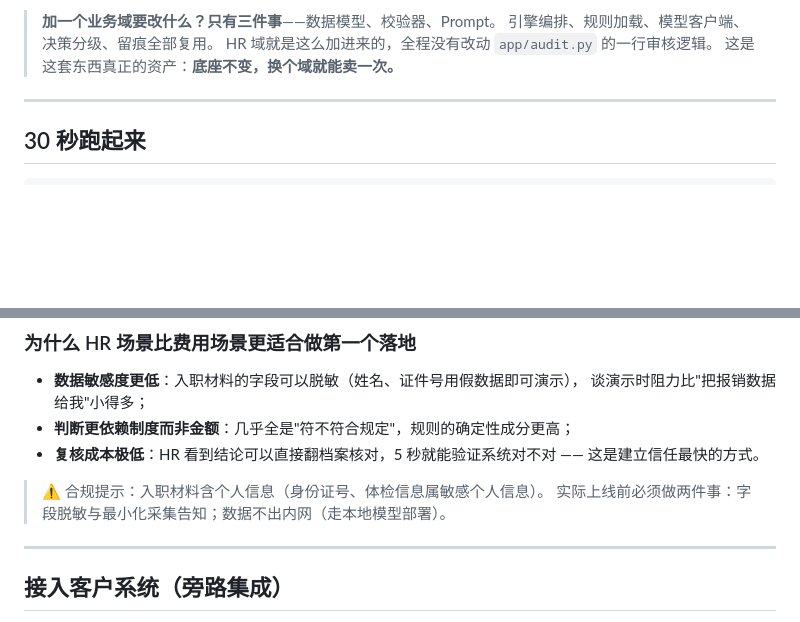
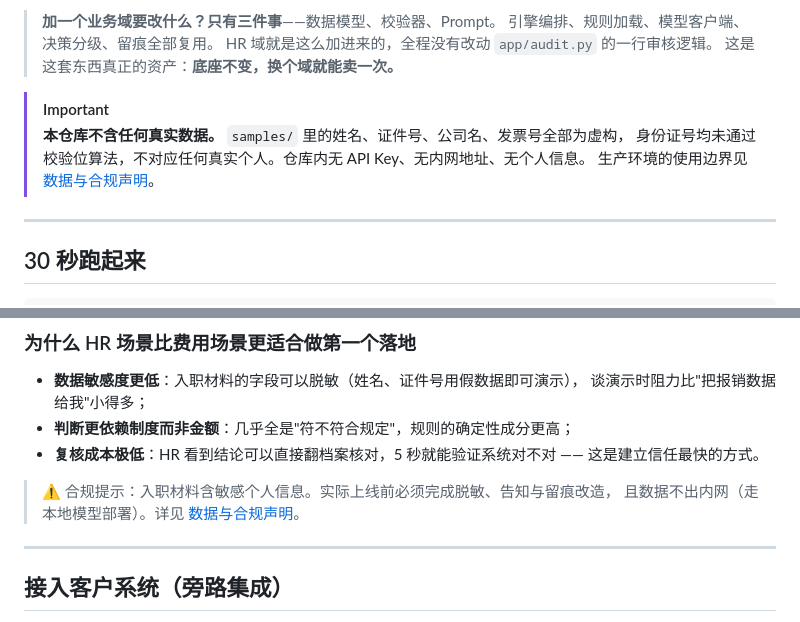
Before and after one commit to nickdl2013/ai-audit-engine, a Markdown page: README.md, 2 parts joined by grey strips. Rendered like a GitHub page; blank space fills up the shorter version.

```diff
--- a/README.md
+++ b/README.md
@@ -17,6 +17,11 @@
 > 引擎编排、规则加载、模型客户端、决策分级、留痕全部复用。
 > HR 域就是这么加进来的，全程没有改动 `app/audit.py` 的一行审核逻辑。
 > 这是这套东西真正的资产：**底座不变，换个域就能卖一次。**
+
+> [!IMPORTANT]
+> **本仓库不含任何真实数据。** `samples/` 里的姓名、证件号、公司名、发票号全部为虚构，
+> 身份证号均未通过校验位算法，不对应任何真实个人。仓库内无 API Key、无内网地址、无个人信息。
+> 生产环境的使用边界见 [数据与合规声明](#数据与合规声明)。
 
 ---
 
@@ -215,8 +220,8 @@ HR 最怕的不是系统说"不通过"，是系统说"可以"但其实它并不
 - **判断更依赖制度而非金额**：几乎全是"符不符合规定"，规则的确定性成分更高；
 - **复核成本极低**：HR 看到结论可以直接翻档案核对，5 秒就能验证系统对不对 —— 这是建立信任最快的方式。
 
-> ⚠️ 合规提示：入职材料含个人信息（身份证号、体检信息属敏感个人信息）。
-> 实际上线前必须做两件事：字段脱敏与最小化采集告知；数据不出内网（走本地模型部署）。
+> ⚠️ 合规提示：入职材料含敏感个人信息。实际上线前必须完成脱敏、告知与留痕改造，
+> 且数据不出内网（走本地模型部署）。详见 [数据与合规声明](#数据与合规声明)。
 
 ---
 
```
Also changed, not shown: other parts of README.md (+45 -3 lines).
